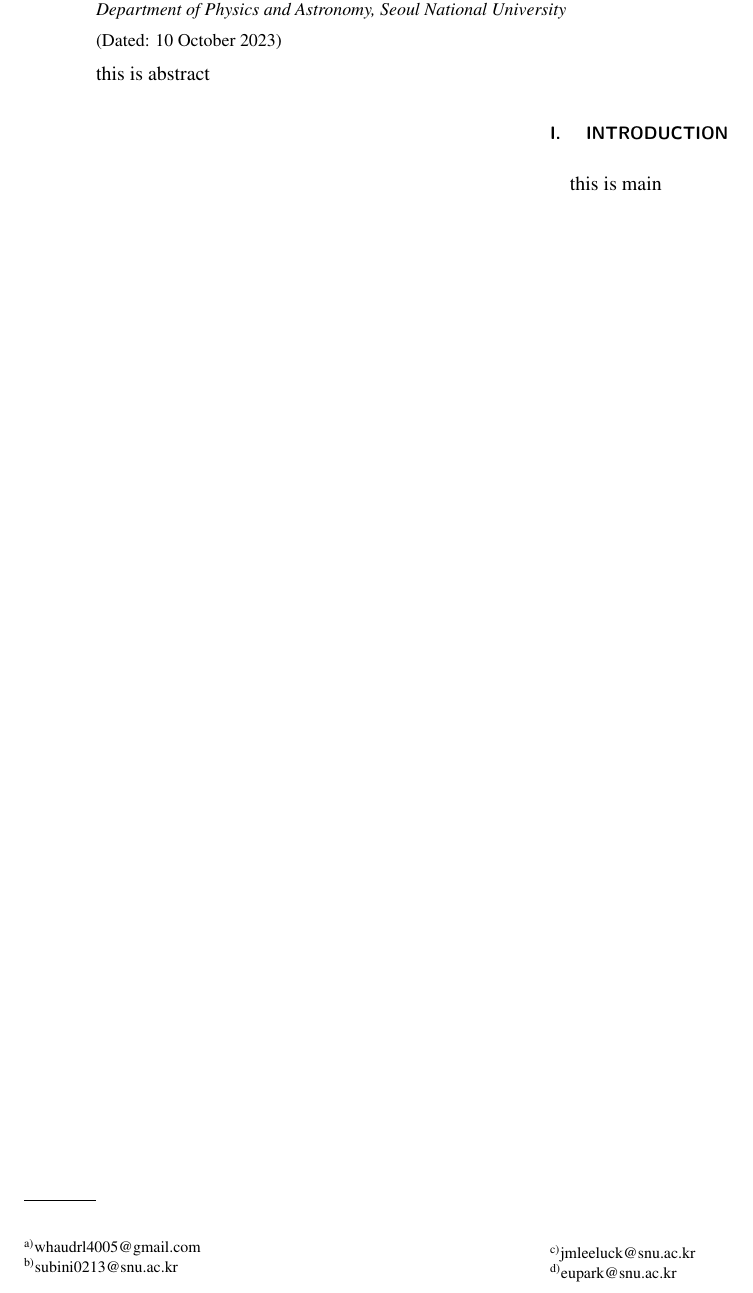
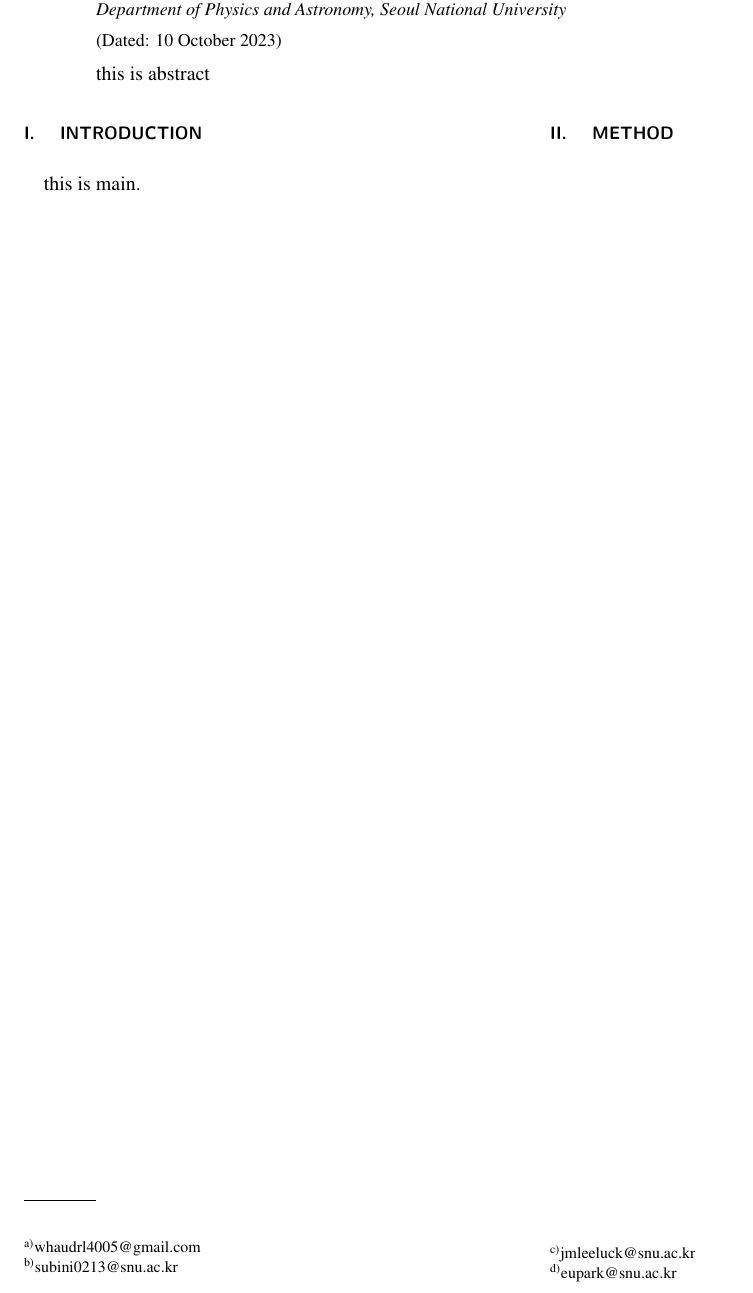
Before and after one commit to jmSNU/IPE2_Module2, a LaTeX paper (reports/report.tex): part of the page, cut so that both start at the same text. Compiled offline with pdfLaTeX.

Commit message:
initialization_test2

```diff
--- a/reports/report.tex
+++ b/reports/report.tex
@@ -61,5 +61,7 @@ this is abstract
 \maketitle
 
 \section{\label{sec:Intro} Introduction}
-this is main
+this is main.
+
+\section{\label{sec:Method} Method}
 \end{document}
```
Also changed, not shown: reports/report.pdf, 4 other files.
